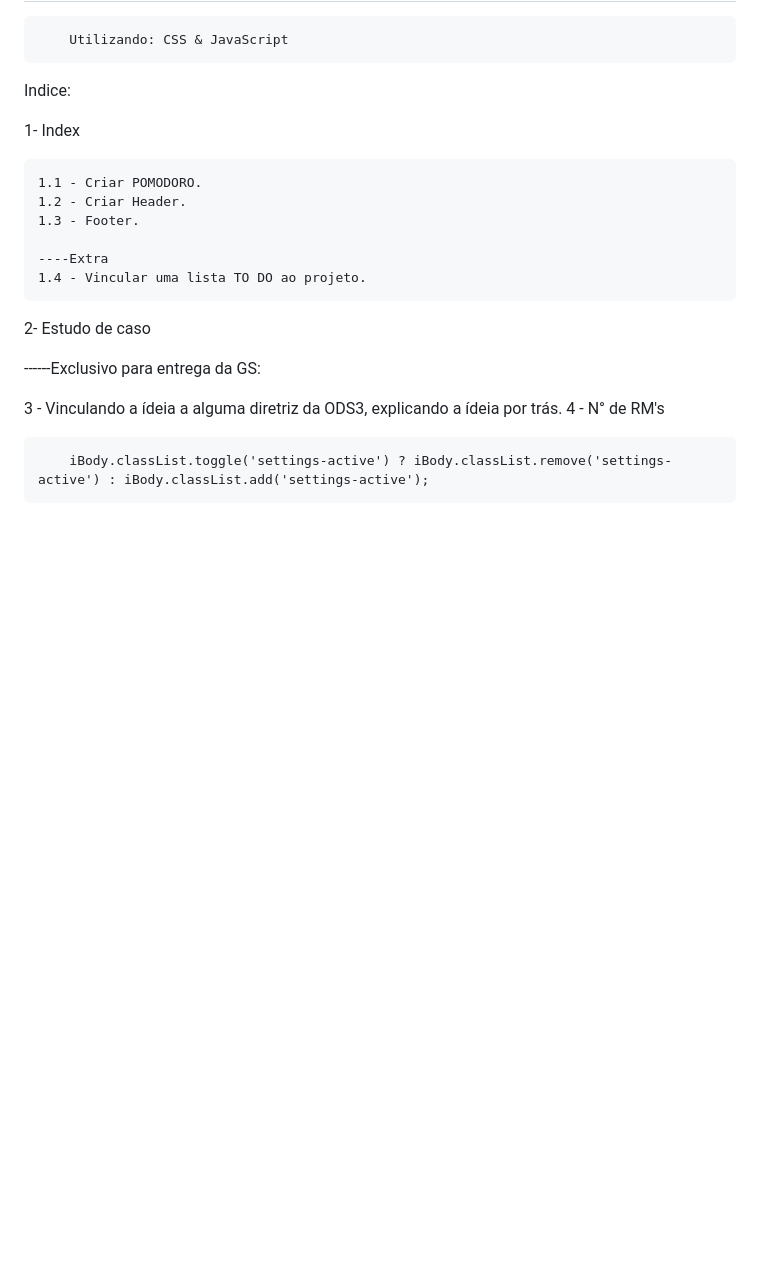
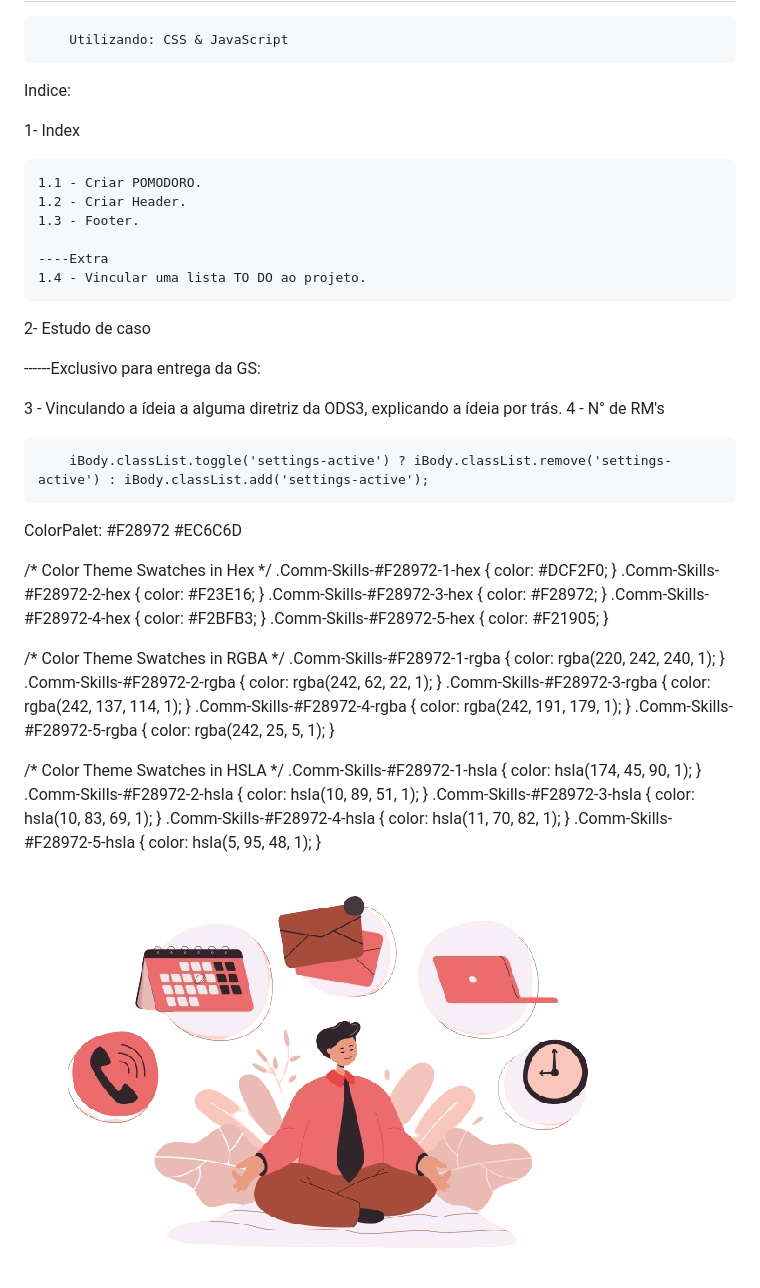
Before and after one commit to luccabasto/Pomodoro, a Markdown page: README.md, the part around the change. Drawn GitHub-style; pictures changed too: src/img/bg-Pomodoro-Productivitypng.png (added); blank space fills up the shorter version.

```diff
--- a/README.md
+++ b/README.md
@@ -20,3 +20,30 @@ Indice:
 4 - N° de RM's
 
         iBody.classList.toggle('settings-active') ? iBody.classList.remove('settings-active') : iBody.classList.add('settings-active');
+
+ColorPalet:
+#F28972
+#EC6C6D
+
+/* Color Theme Swatches in Hex */
+.Comm-Skills-#F28972-1-hex { color: #DCF2F0; }
+.Comm-Skills-#F28972-2-hex { color: #F23E16; }
+.Comm-Skills-#F28972-3-hex { color: #F28972; }
+.Comm-Skills-#F28972-4-hex { color: #F2BFB3; }
+.Comm-Skills-#F28972-5-hex { color: #F21905; }
+
+/* Color Theme Swatches in RGBA */
+.Comm-Skills-#F28972-1-rgba { color: rgba(220, 242, 240, 1); }
+.Comm-Skills-#F28972-2-rgba { color: rgba(242, 62, 22, 1); }
+.Comm-Skills-#F28972-3-rgba { color: rgba(242, 137, 114, 1); }
+.Comm-Skills-#F28972-4-rgba { color: rgba(242, 191, 179, 1); }
+.Comm-Skills-#F28972-5-rgba { color: rgba(242, 25, 5, 1); }
+
+/* Color Theme Swatches in HSLA */
+.Comm-Skills-#F28972-1-hsla { color: hsla(174, 45, 90, 1); }
+.Comm-Skills-#F28972-2-hsla { color: hsla(10, 89, 51, 1); }
+.Comm-Skills-#F28972-3-hsla { color: hsla(10, 83, 69, 1); }
+.Comm-Skills-#F28972-4-hsla { color: hsla(11, 70, 82, 1); }
+.Comm-Skills-#F28972-5-hsla { color: hsla(5, 95, 48, 1); }
+
+<img src="src/img/bg-Pomodoro-Productivitypng.png" alt="imagem de representação do pomodoro" class="Pomodoro-bg">
```
Also changed, not shown: src/img/Pomodoro.png (added), src/img/Vitor.jpeg (added), src/img/lucca.jpeg (added), 12 other files.
